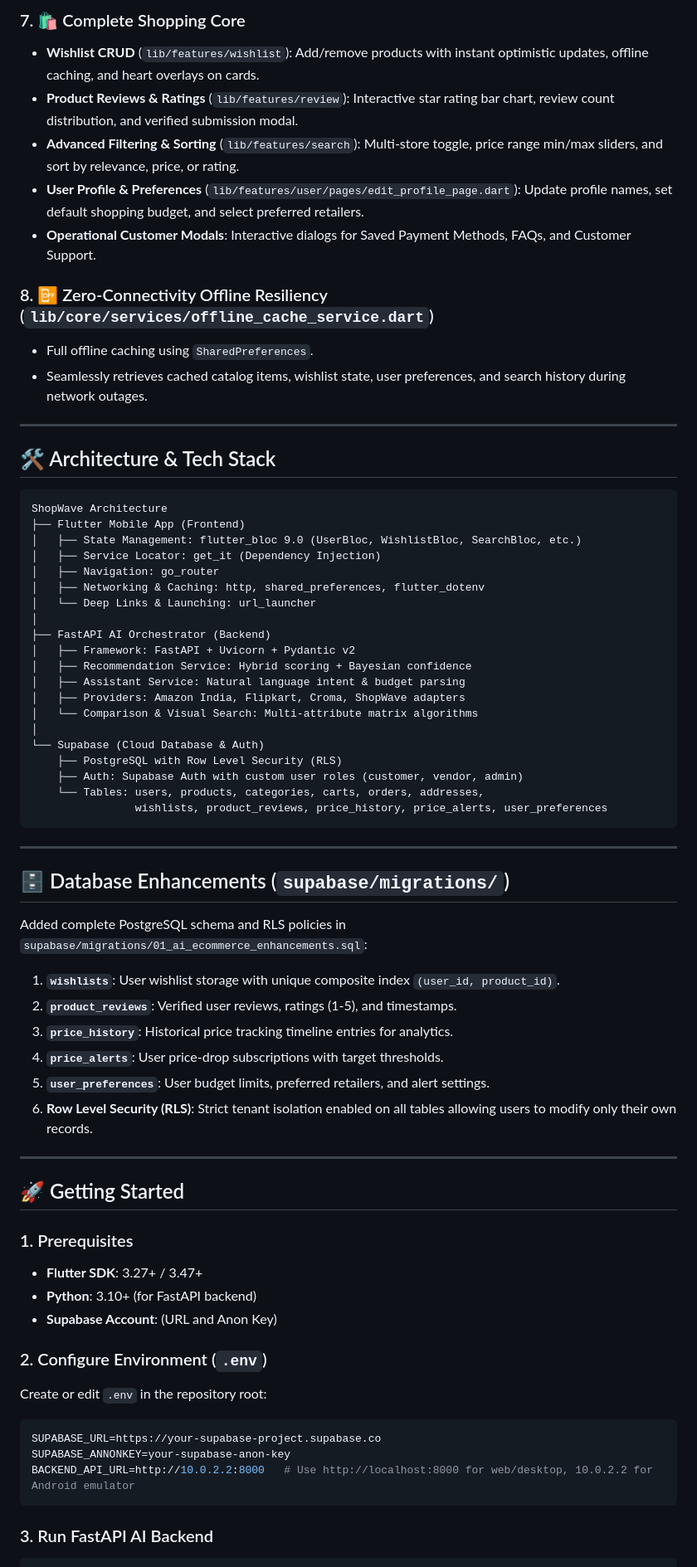
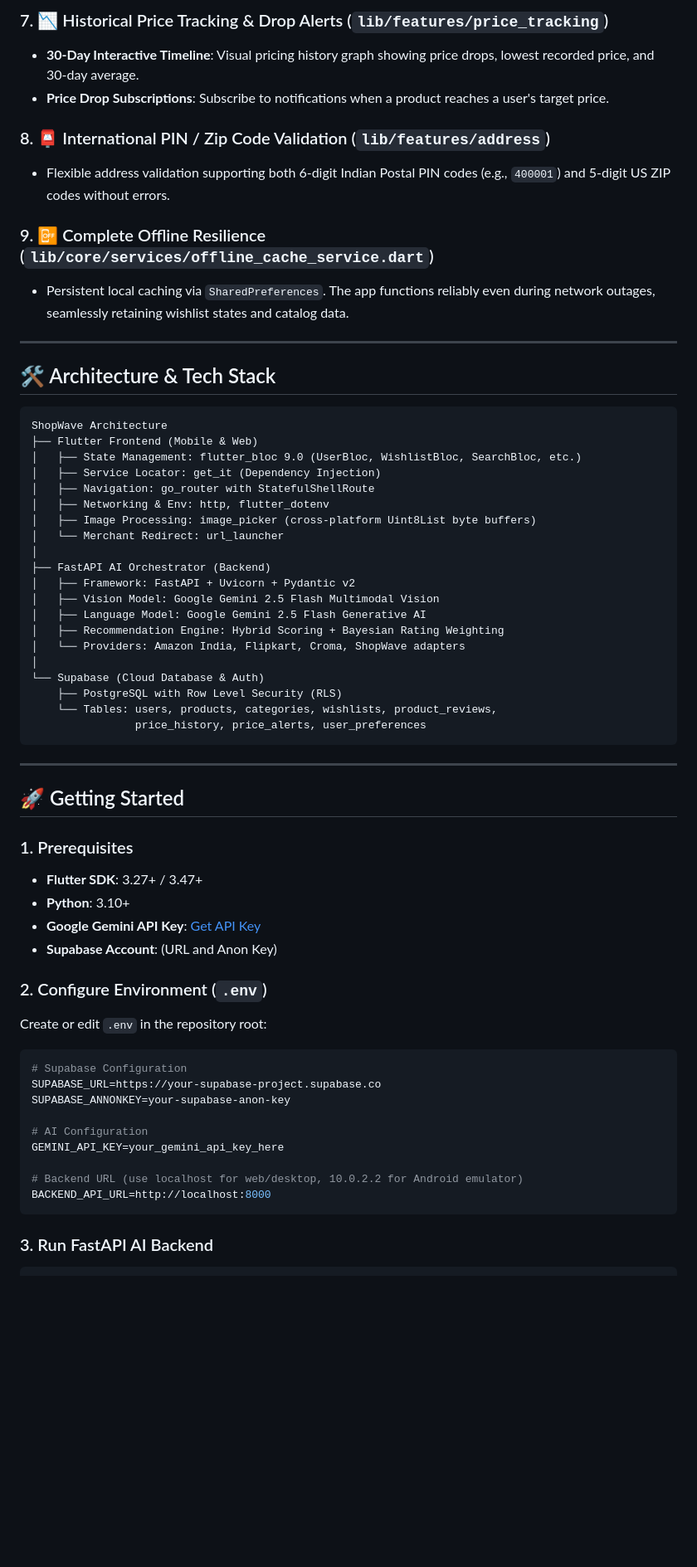
Before and after one commit to AyushSalvi1/Data-Science-Project, a Markdown page: README.md, the part around one of its changes. Shown at 83% size. Rendered like a GitHub page; blank space fills up the shorter version.

````diff
--- a/README.md
+++ b/README.md
@@ -45,14 +45,13 @@ Beyond traditional shopping capabilities, ShopWave provides a multi-retailer int
 
-### 7. 🛍️ Complete Shopping Core
-- **Wishlist CRUD** (`lib/features/wishlist`): Add/remove products with instant optimistic updates, offline caching, and heart overlays on cards.
-- **Product Reviews & Ratings** (`lib/features/review`): Interactive star rating bar chart, review count distribution, and verified submission modal.
-- **Advanced Filtering & Sorting** (`lib/features/search`): Multi-store toggle, price range min/max sliders, and sort by relevance, price, or rating.
-- **User Profile & Preferences** (`lib/features/user/pages/edit_profile_page.dart`): Update profile names, set default shopping budget, and select preferred retailers.
-- **Operational Customer Modals**: Interactive dialogs for Saved Payment Methods, FAQs, and Customer Support.
+### 7. 📉 Historical Price Tracking & Drop Alerts (`lib/features/price_tracking`)
+- **30-Day Interactive Timeline**: Visual pricing history graph showing price drops, lowest recorded price, and 30-day average.
+- **Price Drop Subscriptions**: Subscribe to notifications when a product reaches a user's target price.
 
-### 8. 📴 Zero-Connectivity Offline Resiliency (`lib/core/services/offline_cache_service.dart`)
-- Full offline caching using `SharedPreferences`.
-- Seamlessly retrieves cached catalog items, wishlist state, user preferences, and search history during network outages.
+### 8. 📮 International PIN / Zip Code Validation (`lib/features/address`)
+- Flexible address validation supporting both 6-digit Indian Postal PIN codes (e.g., `400001`) and 5-digit US ZIP codes without errors.
+
+### 9. 📴 Complete Offline Resilience (`lib/core/services/offline_cache_service.dart`)
+- Persistent local caching via `SharedPreferences`. The app functions reliably even during network outages, seamlessly retaining wishlist states and catalog data.
 
 ---
 
@@ -60,39 +59,26 @@ Beyond traditional shopping capabilities, ShopWave provides a multi-retailer int
 
 ```
 ShopWave Architecture
-├── Flutter Mobile App (Frontend)
+├── Flutter Frontend (Mobile & Web)
 │   ├── State Management: flutter_bloc 9.0 (UserBloc, WishlistBloc, SearchBloc, etc.)
 │   ├── Service Locator: get_it (Dependency Injection)
-│   ├── Navigation: go_router
-│   ├── Networking & Caching: http, shared_preferences, flutter_dotenv
-│   └── Deep Links & Launching: url_launcher
+│   ├── Navigation: go_router with StatefulShellRoute
+│   ├── Networking & Env: http, flutter_dotenv
+│   ├── Image Processing: image_picker (cross-platform Uint8List byte buffers)
+│   └── Merchant Redirect: url_launcher
 │
 ├── FastAPI AI Orchestrator (Backend)
 │   ├── Framework: FastAPI + Uvicorn + Pydantic v2
-│   ├── Recommendation Service: Hybrid scoring + Bayesian confidence
-│   ├── Assistant Service: Natural language intent & budget parsing
-│   ├── Providers: Amazon India, Flipkart, Croma, ShopWave adapters
-│   └── Comparison & Visual Search: Multi-attribute matrix algorithms
+│   ├── Vision Model: Google Gemini 2.5 Flash Multimodal Vision
+│   ├── Language Model: Google Gemini 2.5 Flash Generative AI
+│   ├── Recommendation Engine: Hybrid Scoring + Bayesian Rating Weighting
+│   └── Providers: Amazon India, Flipkart, Croma, ShopWave adapters
 │
 └── Supabase (Cloud Database & Auth)
     ├── PostgreSQL with Row Level Security (RLS)
-    ├── Auth: Supabase Auth with custom user roles (customer, vendor, admin)
-    └── Tables: users, products, categories, carts, orders, addresses,
-                wishlists, product_reviews, price_history, price_alerts, user_preferences
+    └── Tables: users, products, categories, wishlists, product_reviews,
+                price_history, price_alerts, user_preferences
 ```
-
----
-
-## 🗄️ Database Enhancements (`supabase/migrations/`)
-
-Added complete PostgreSQL schema and RLS policies in `supabase/migrations/01_ai_ecommerce_enhancements.sql`:
-
-1. **`wishlists`**: User wishlist storage with unique composite index `(user_id, product_id)`.
-2. **`product_reviews`**: Verified user reviews, ratings (1-5), and timestamps.
-3. **`price_history`**: Historical price tracking timeline entries for analytics.
-4. **`price_alerts`**: User price-drop subscriptions with target thresholds.
-5. **`user_preferences`**: User budget limits, preferred retailers, and alert settings.
-6. **Row Level Security (RLS)**: Strict tenant isolation enabled on all tables allowing users to modify only their own records.
 
 ---
 
@@ -100,15 +86,22 @@ Added complete PostgreSQL schema and RLS policies in `supabase/migrations/01_ai_
 
 ### 1. Prerequisites
 - **Flutter SDK**: 3.27+ / 3.47+
-- **Python**: 3.10+ (for FastAPI backend)
+- **Python**: 3.10+
+- **Google Gemini API Key**: [Get API Key](https://ai.google.dev/)
 - **Supabase Account**: (URL and Anon Key)
 
 ### 2. Configure Environment (`.env`)
 Create or edit `.env` in the repository root:
 ```env
+# Supabase Configuration
 SUPABASE_URL=https://your-supabase-project.supabase.co
 SUPABASE_ANNONKEY=your-supabase-anon-key
-BACKEND_API_URL=http://10.0.2.2:8000   # Use http://localhost:8000 for web/desktop, 10.0.2.2 for Android emulator
+
+# AI Configuration
+GEMINI_API_KEY=your_gemini_api_key_here
+
+# Backend URL (use localhost for web/desktop, 10.0.2.2 for Android emulator)
+BACKEND_API_URL=http://localhost:8000
 ```
 
 ### 3. Run FastAPI AI Backend
````
Also changed, not shown: other parts of README.md (+67 -62 lines).
